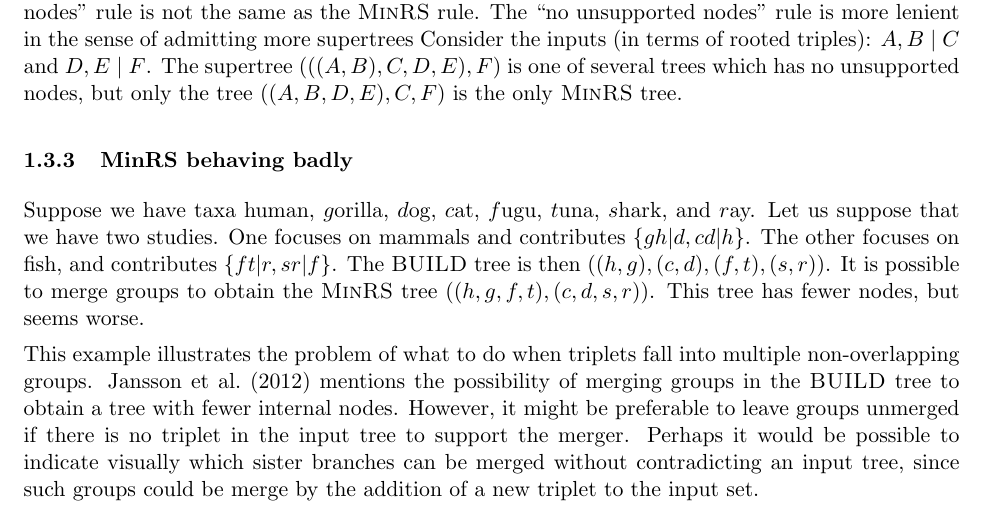
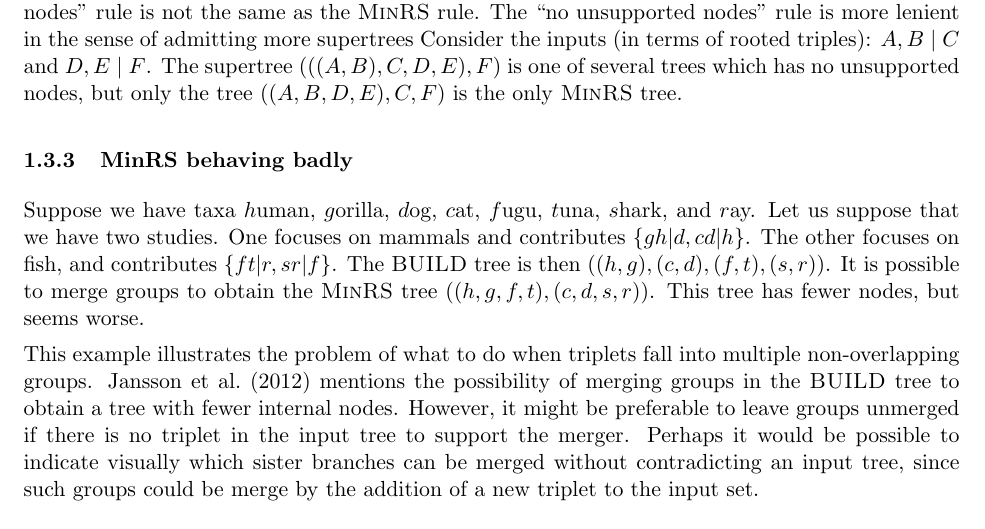
Before and after one commit to OpenTreeOfLife/otcetera, a LaTeX document (doc/summarizing-taxonomy-plus-trees.tex): part of page 5 of 19, cut so that both start at the same text. Compiled offline with pdfLaTeX.

Commit message:
Fix typo.

```diff
--- a/doc/summarizing-taxonomy-plus-trees.tex
+++ b/doc/summarizing-taxonomy-plus-trees.tex
@@ -173,7 +173,7 @@ The supertree $(((A,B),C,D,E),F)$ is one of several trees which has no unsupport
 
 \subsubsection{\textsc{MinRS} behaving badly}
 
-Suppose we have taxa human, $g$orilla, $d$og, $c$at, $f$ugu, $t$una,
+Suppose we have taxa $h$uman, $g$orilla, $d$og, $c$at, $f$ugu, $t$una,
 $s$hark, and $r$ay.  Let us suppose that we have two studies.  One focuses on mammals and
 contributes $\{gh|d,cd|h\}$.  The other focuses on fish, and contributes
 $\{ft|r,sr|f\}$.  The \textsc{BUILD} tree is then
```
